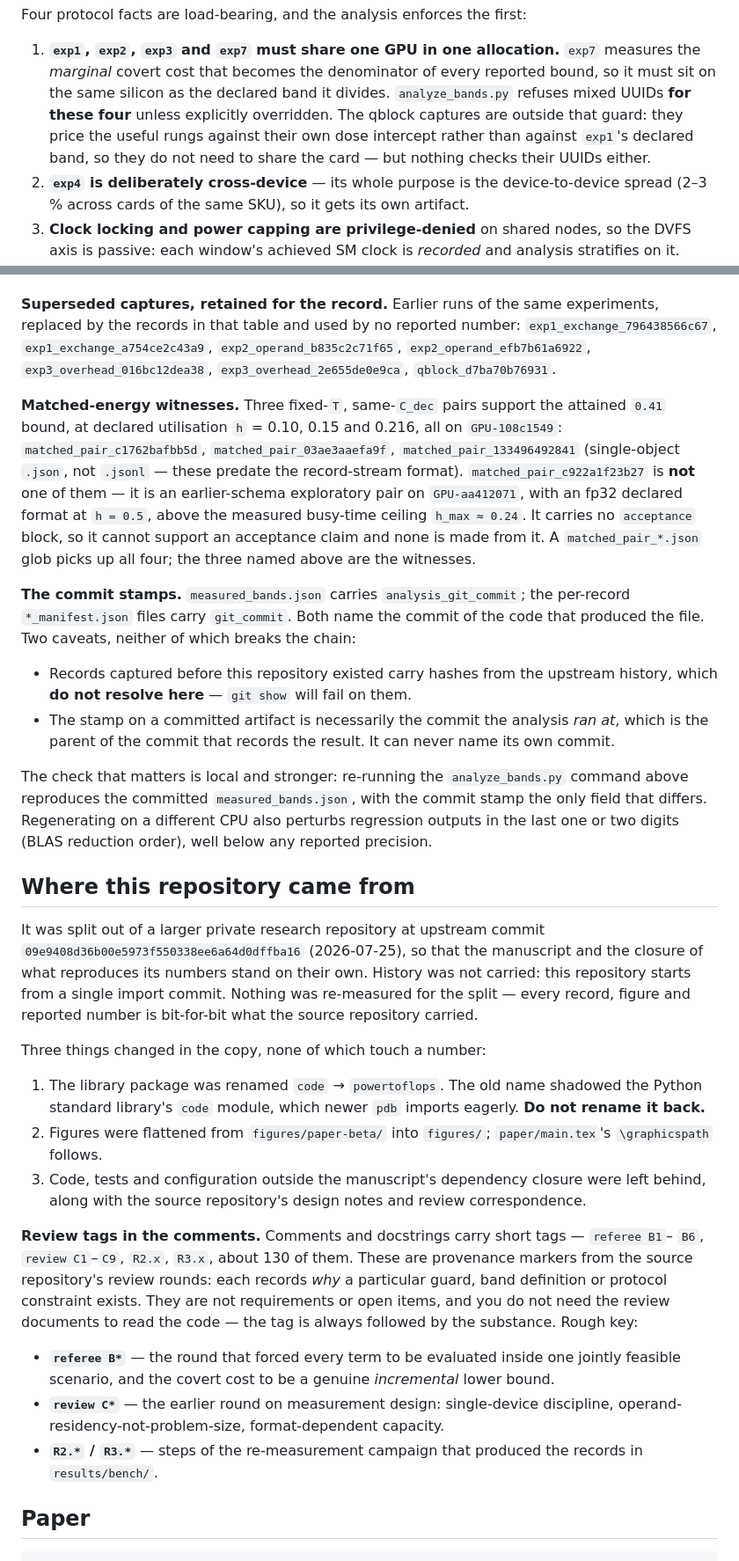
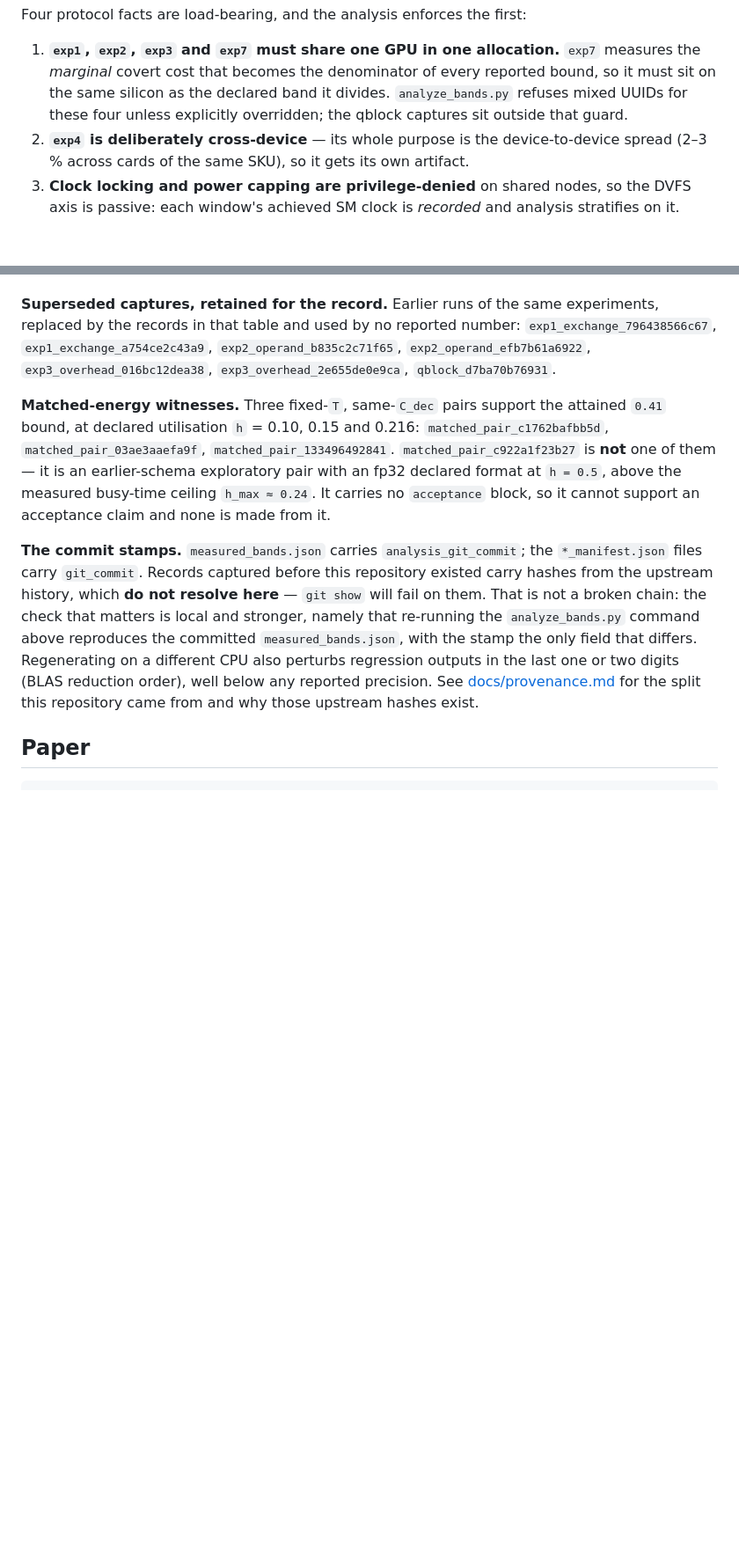
Before and after one commit to tomkimpson/power-to-flops, a Markdown page: README.md, 2 parts joined by grey strips. Shown at 88% size. Rendered like a GitHub page; blank space fills up the shorter version.

```diff
--- a/README.md
+++ b/README.md
@@ -158,10 +127,8 @@ Four protocol facts are load-bearing, and the analysis enforces the first:
 1. **`exp1`, `exp2`, `exp3` and `exp7` must share one GPU in one allocation.** `exp7`
    measures the *marginal* covert cost that becomes the denominator of every reported
    bound, so it must sit on the same silicon as the declared band it divides.
-   `analyze_bands.py` refuses mixed UUIDs **for these four** unless explicitly overridden.
-   The qblock captures are outside that guard: they price the useful rungs against their
-   own dose intercept rather than against `exp1`'s declared band, so they do not need to
-   share the card — but nothing checks their UUIDs either.
+   `analyze_bands.py` refuses mixed UUIDs for these four unless explicitly overridden; the
+   qblock captures sit outside that guard.
 2. **`exp4` is deliberately cross-device** — its whole purpose is the device-to-device
    spread (2–3 % across cards of the same SKU), so it gets its own artifact.
 3. **Clock locking and power capping are privilege-denied** on shared nodes, so the DVFS
@@ -203,60 +171,23 @@ replaced by the records in that table and used by no reported number:
 `qblock_d7ba70b76931`.
 
 **Matched-energy witnesses.** Three fixed-`T`, same-`C_dec` pairs support the attained
-`0.41` bound, at declared utilisation `h` = 0.10, 0.15 and 0.216, all on `GPU-108c1549`:
-`matched_pair_c1762bafbb5d`, `matched_pair_03ae3aaefa9f`, `matched_pair_133496492841`
-(single-object `.json`, not `.jsonl` — these predate the record-stream format).
+`0.41` bound, at declared utilisation `h` = 0.10, 0.15 and 0.216:
+`matched_pair_c1762bafbb5d`, `matched_pair_03ae3aaefa9f`, `matched_pair_133496492841`.
 `matched_pair_c922a1f23b27` is **not** one of them — it is an earlier-schema exploratory
-pair on `GPU-aa412071`, with an fp32 declared format at `h = 0.5`, above the measured
-busy-time ceiling `h_max ≈ 0.24`. It carries no `acceptance` block, so it cannot support an
-acceptance claim and none is made from it. A `matched_pair_*.json` glob picks up all four;
-the three named above are the witnesses.
+pair with an fp32 declared format at `h = 0.5`, above the measured busy-time ceiling
+`h_max ≈ 0.24`. It carries no `acceptance` block, so it cannot support an acceptance claim
+and none is made from it.
 
-**The commit stamps.** `measured_bands.json` carries `analysis_git_commit`; the per-record
-`*_manifest.json` files carry `git_commit`. Both name the commit of the code that produced
-the file. Two caveats, neither of which breaks the chain:
-
-- Records captured before this repository existed carry hashes from the upstream history,
-  which **do not resolve here** — `git show` will fail on them.
-- The stamp on a committed artifact is necessarily the commit the analysis *ran at*, which
-  is the parent of the commit that records the result. It can never name its own commit.
-
-The check that matters is local and stronger: re-running the `analyze_bands.py` command
-above reproduces the committed `measured_bands.json`, with the commit stamp the only field
-that differs. Regenerating on a different CPU also perturbs regression outputs in the last
-one or two digits (BLAS reduction order), well below any reported precision.
-
-## Where this repository came from
-
-It was split out of a larger private research repository at upstream commit
-`09e9408d36b00e5973f550338ee6a64d0dffba16` (2026-07-25), so that the manuscript and the
-closure of what reproduces its numbers stand on their own. History was not carried: this
-repository starts from a single import commit. Nothing was re-measured for the split —
-every record, figure and reported number is bit-for-bit what the source repository carried.
-
-Three things changed in the copy, none of which touch a number:
-
-1. The library package was renamed `code` → `powertoflops`. The old name shadowed the
-   Python standard library's `code` module, which newer `pdb` imports eagerly. **Do not
-   rename it back.**
-2. Figures were flattened from `figures/paper-beta/` into `figures/`;
-   `paper/main.tex`'s `\graphicspath` follows.
-3. Code, tests and configuration outside the manuscript's dependency closure were left
-   behind, along with the source repository's design notes and review correspondence.
-
-**Review tags in the comments.** Comments and docstrings carry short tags — `referee B1`–
-`B6`, `review C1`–`C9`, `R2.x`, `R3.x`, about 130 of them. These are provenance markers
-from the source repository's review rounds: each records *why* a particular guard, band
-definition or protocol constraint exists. They are not requirements or open items, and you
-do not need the review documents to read the code — the tag is always followed by the
-substance. Rough key:
-
-- **`referee B*`** — the round that forced every term to be evaluated inside one jointly
-  feasible scenario, and the covert cost to be a genuine *incremental* lower bound.
-- **`review C*`** — the earlier round on measurement design: single-device discipline,
-  operand-residency-not-problem-size, format-dependent capacity.
-- **`R2.*` / `R3.*`** — steps of the re-measurement campaign that produced the records in
-  `results/bench/`.
+**The commit stamps.** `measured_bands.json` carries `analysis_git_commit`; the
+`*_manifest.json` files carry `git_commit`. Records captured before this repository existed
+carry hashes from the upstream history, which **do not resolve here** — `git show` will
+fail on them. That is not a broken chain: the check that matters is local and stronger,
+namely that re-running the `analyze_bands.py` command above reproduces the committed
+`measured_bands.json`, with the stamp the only field that differs. Regenerating on a
+different CPU also perturbs regression outputs in the last one or two digits (BLAS
+reduction order), well below any reported precision. See
+[docs/provenance.md](docs/provenance.md) for the split this repository came from and why
+those upstream hashes exist.
 
 ## Paper
 
```
Also changed, not shown: other parts of README.md (+16 -46 lines), docs/experiment-numbering.md (added, +96 -0 lines), docs/provenance.md (added, +81 -0 lines).
